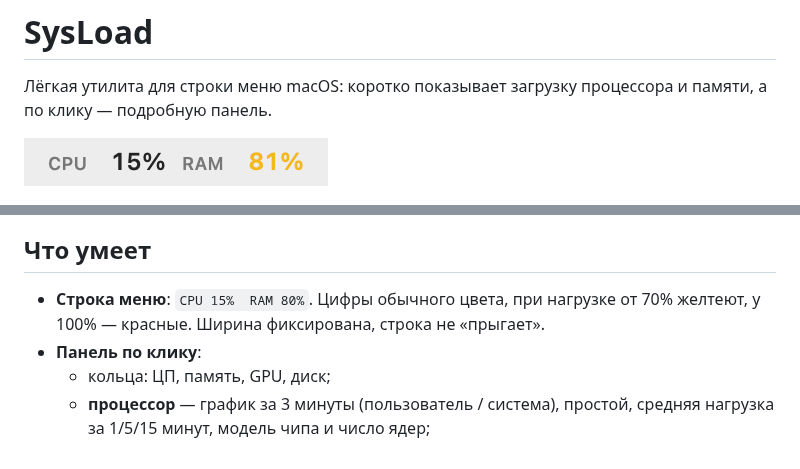
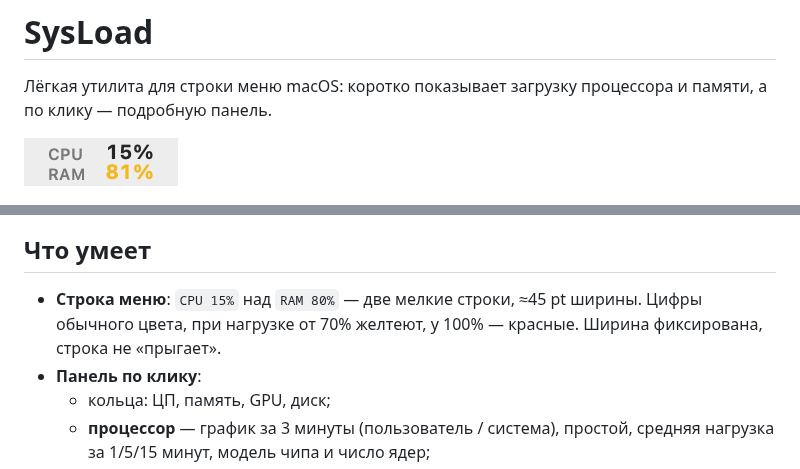
Before and after one commit to alkbt-id/sysload-bar, a Markdown page: README.md, 2 parts joined by grey strips. GitHub-like rendering; pictures changed too: docs/menubar-light.png.

```diff
--- a/README.md
+++ b/README.md
@@ -8,7 +8,7 @@
 
 ## Что умеет
 
-- **Строка меню**: `CPU 15%  RAM 80%`. Цифры обычного цвета, при нагрузке от 70% желтеют, у 100% — красные. Ширина фиксирована, строка не «прыгает».
+- **Строка меню**: `CPU 15%` над `RAM 80%` — две мелкие строки, ≈45 pt ширины. Цифры обычного цвета, при нагрузке от 70% желтеют, у 100% — красные. Ширина фиксирована, строка не «прыгает».
 - **Панель по клику**:
   - кольца: ЦП, память, GPU, диск;
   - **процессор** — график за 3 минуты (пользователь / система), простой, средняя нагрузка за 1/5/15 минут, модель чипа и число ядер;
```
Also changed, not shown: docs/menubar-dark.png, docs/panel-dark.png, docs/panel-light.png, 1 other file.
